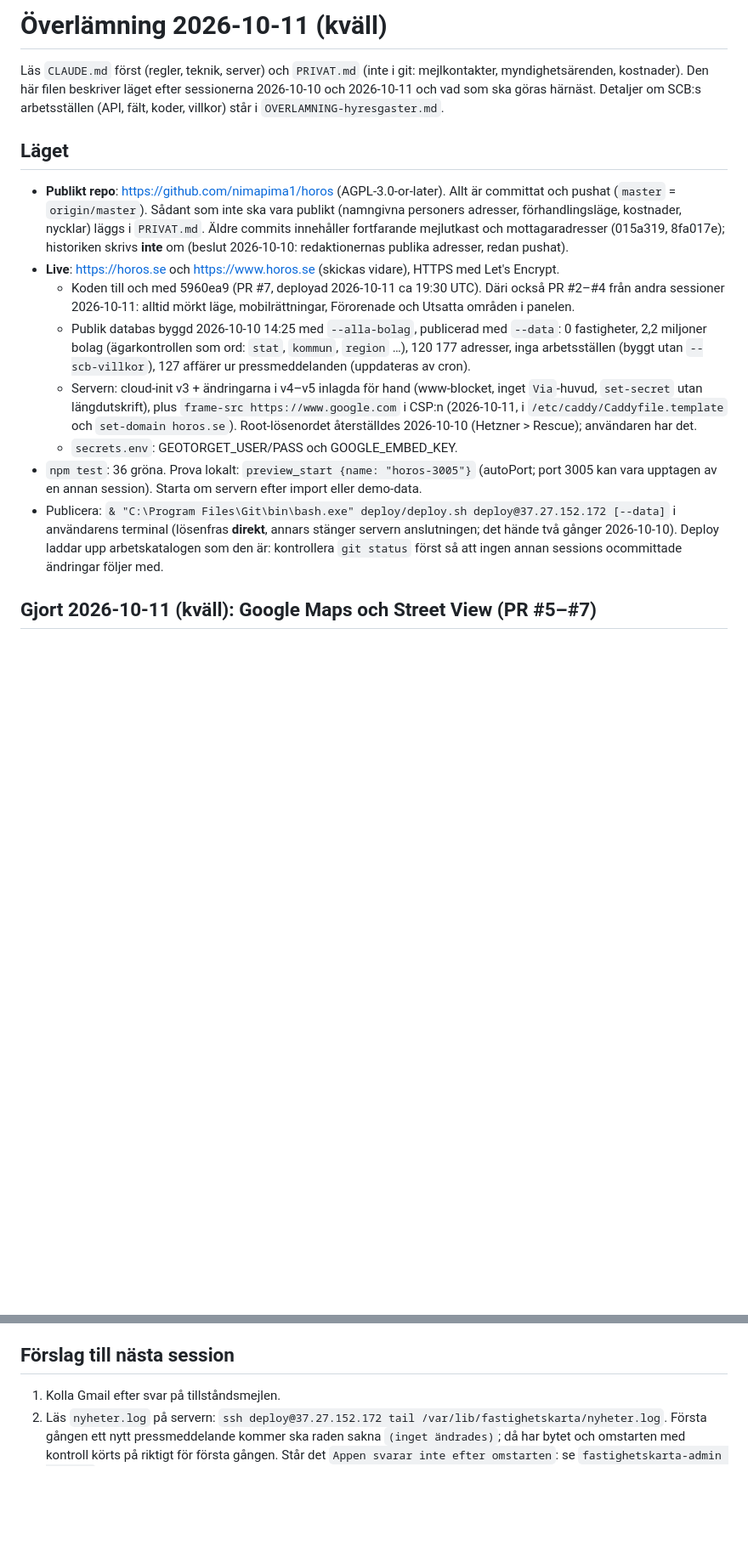
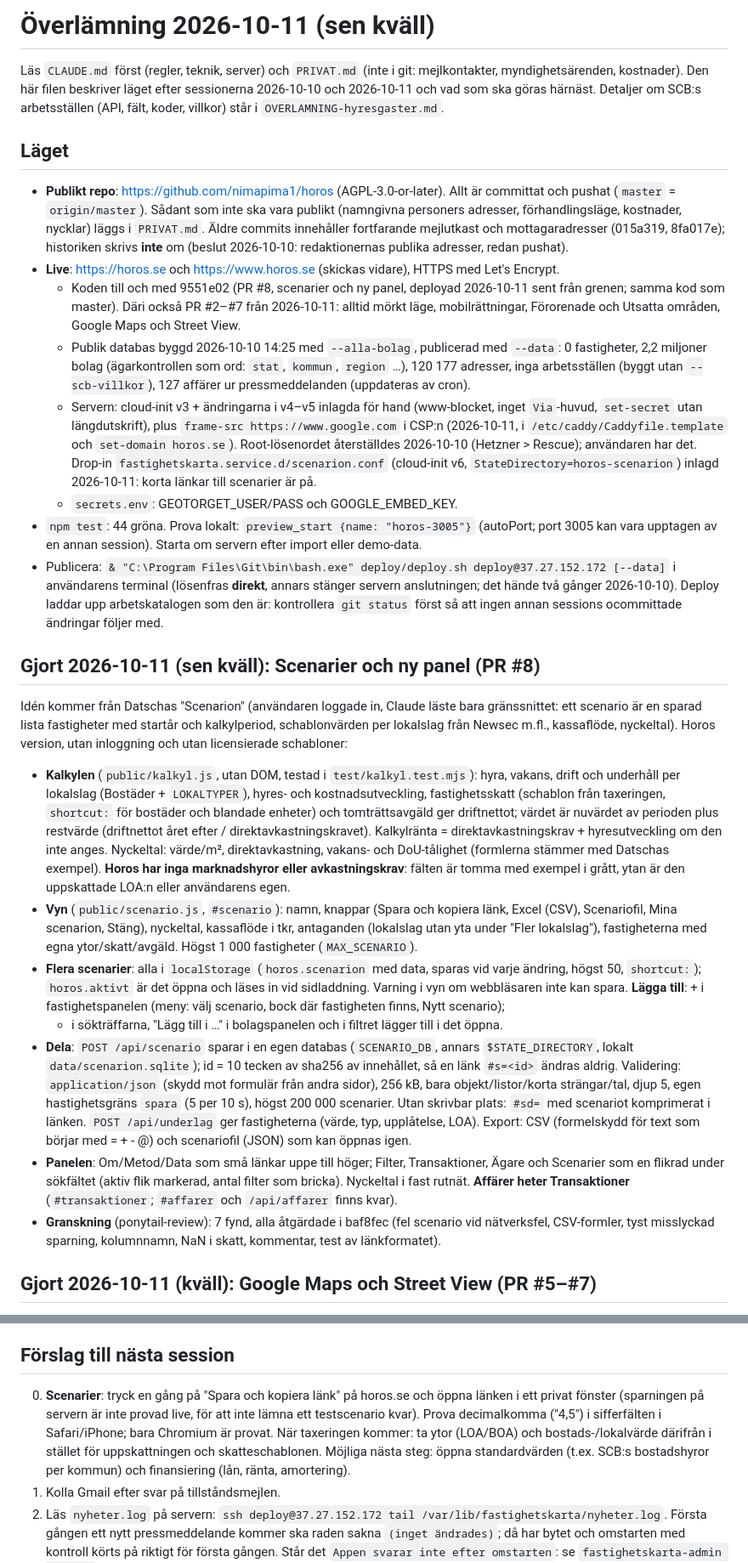
Before and after one commit to nimapima1/horos, a Markdown page: OVERLAMNING.md, 2 parts joined by grey strips. Shown at 85% size. Drawn GitHub-style; blank space fills up the shorter version.

Commit message:
Överlämning 2026-10-11 sen kväll: scenarier och ny panel
CLAUDE.md: scenarierna är live med korta länkar, drop-in v6 inlagd på
servern, panelens nya struktur. OVERLAMNING.md: vad som gjordes (PR #8),
vad som återstår att prova, nya tips och kända brister.

Co-Authored-By: Claude Opus 5.5 <noreply@anthropic.com>

```diff
--- a/OVERLAMNING.md
+++ b/OVERLAMNING.md
@@ -1,4 +1,4 @@
-# Överlämning 2026-10-11 (kväll)
+# Överlämning 2026-10-11 (sen kväll)
 
 Läs `CLAUDE.md` först (regler, teknik, server) och `PRIVAT.md` (inte i git: mejlkontakter, myndighetsärenden,
 kostnader). Den här filen beskriver läget efter sessionerna 2026-10-10 och 2026-10-11 och vad som ska göras härnäst.
@@ -11,22 +11,56 @@ Detaljer om SCB:s arbetsställen (API, fält, koder, villkor) står i `OVERLAMNI
   kostnader, nycklar) läggs i `PRIVAT.md`. Äldre commits innehåller fortfarande mejlutkast och mottagaradresser
   (015a319, 8fa017e); historiken skrivs **inte** om (beslut 2026-10-10: redaktionernas publika adresser, redan pushat).
 - **Live**: https://horos.se och https://www.horos.se (skickas vidare), HTTPS med Let's Encrypt.
-  - Koden till och med 5960ea9 (PR #7, deployad 2026-10-11 ca 19:30 UTC). Däri också PR #2–#4 från andra
-    sessioner 2026-10-11: alltid mörkt läge, mobilrättningar, Förorenade och Utsatta områden i panelen.
+  - Koden till och med 9551e02 (PR #8, scenarier och ny panel, deployad 2026-10-11 sent från grenen; samma kod som
+    master). Däri också PR #2–#7 från 2026-10-11: alltid mörkt läge, mobilrättningar, Förorenade och Utsatta
+    områden, Google Maps och Street View.
   - Publik databas byggd 2026-10-10 14:25 med `--alla-bolag`, publicerad med `--data`: 0 fastigheter,
     2,2 miljoner bolag (ägarkontrollen som ord: `stat`, `kommun`, `region` …), 120 177 adresser, inga
     arbetsställen (byggt utan `--scb-villkor`), 127 affärer ur pressmeddelanden (uppdateras av cron).
   - Servern: cloud-init v3 + ändringarna i v4–v5 inlagda för hand (www-blocket, inget `Via`-huvud,
     `set-secret` utan längdutskrift), plus `frame-src https://www.google.com` i CSP:n (2026-10-11, i
     `/etc/caddy/Caddyfile.template` och `set-domain horos.se`). Root-lösenordet återställdes 2026-10-10
-    (Hetzner > Rescue); användaren har det.
+    (Hetzner > Rescue); användaren har det. Drop-in `fastighetskarta.service.d/scenarion.conf` (cloud-init v6,
+    `StateDirectory=horos-scenarion`) inlagd 2026-10-11: korta länkar till scenarier är på.
   - `secrets.env`: GEOTORGET_USER/PASS och GOOGLE_EMBED_KEY.
-- `npm test`: 36 gröna. Prova lokalt: `preview_start {name: "horos-3005"}` (autoPort; port 3005 kan vara upptagen
+- `npm test`: 44 gröna. Prova lokalt: `preview_start {name: "horos-3005"}` (autoPort; port 3005 kan vara upptagen
   av en annan session). Starta om servern efter import eller demo-data.
 - Publicera: `& "C:\Program Files\Git\bin\bash.exe" deploy/deploy.sh deploy@37.27.152.172 [--data]` i användarens
   terminal (lösenfras **direkt**, annars stänger servern anslutningen; det hände två gånger 2026-10-10). Deploy
   laddar upp arbetskatalogen som den är: kontrollera `git status` först så att ingen annan sessions ocommittade
   ändringar följer med.
+
+## Gjort 2026-10-11 (sen kväll): Scenarier och ny panel (PR #8)
+
+Idén kommer från Datschas "Scenarion" (användaren loggade in, Claude läste bara gränssnittet: ett scenario är en
+sparad lista fastigheter med startår och kalkylperiod, schablonvärden per lokalslag från Newsec m.fl., kassaflöde,
+nyckeltal). Horos version, utan inloggning och utan licensierade schabloner:
+
+- **Kalkylen** (`public/kalkyl.js`, utan DOM, testad i `test/kalkyl.test.mjs`): hyra, vakans, drift och underhåll
+  per lokalslag (Bostäder + `LOKALTYPER`), hyres- och kostnadsutveckling, fastighetsskatt (schablon från
+  taxeringen, `shortcut:` för bostäder och blandade enheter) och tomträttsavgäld ger driftnettot; värdet är
+  nuvärdet av perioden plus restvärde (driftnettot året efter / direktavkastningskravet). Kalkylränta =
+  direktavkastningskrav + hyresutveckling om den inte anges. Nyckeltal: värde/m², direktavkastning, vakans- och
+  DoU-tålighet (formlerna stämmer med Datschas exempel). **Horos har inga marknadshyror eller avkastningskrav**:
+  fälten är tomma med exempel i grått, ytan är den uppskattade LOA:n eller användarens egen.
+- **Vyn** (`public/scenario.js`, `#scenario`): namn, knappar (Spara och kopiera länk, Excel (CSV), Scenariofil,
+  Mina scenarion, Stäng), nyckeltal, kassaflöde i tkr, antaganden (lokalslag utan yta under "Fler lokalslag"),
+  fastigheterna med egna ytor/skatt/avgäld. Högst 1 000 fastigheter (`MAX_SCENARIO`).
+- **Flera scenarier**: alla i `localStorage` (`horos.scenarion` med data, sparas vid varje ändring, högst 50,
+  `shortcut:`); `horos.aktivt` är det öppna och läses in vid sidladdning. Varning i vyn om webbläsaren inte kan
+  spara. **Lägga till**: + i fastighetspanelen (meny: välj scenario, bock där fastigheten finns, Nytt scenario);
+  + i sökträffarna, "Lägg till i …" i bolagspanelen och i filtret lägger till i det öppna.
+- **Dela**: `POST /api/scenario` sparar i en egen databas (`SCENARIO_DB`, annars `$STATE_DIRECTORY`, lokalt
+  `data/scenarion.sqlite`); id = 10 tecken av sha256 av innehållet, så en länk `#s=<id>` ändras aldrig.
+  Validering: `application/json` (skydd mot formulär från andra sidor), 256 kB, bara objekt/listor/korta
+  strängar/tal, djup 5, egen hastighetsgräns `spara` (5 per 10 s), högst 200 000 scenarier. Utan skrivbar plats:
+  `#sd=` med scenariot komprimerat i länken. `POST /api/underlag` ger fastigheterna (värde, typ, upplåtelse, LOA).
+  Export: CSV (formelskydd för text som börjar med = + - @) och scenariofil (JSON) som kan öppnas igen.
+- **Panelen**: Om/Metod/Data som små länkar uppe till höger; Filter, Transaktioner, Ägare och Scenarier som en
+  flikrad under sökfältet (aktiv flik markerad, antal filter som bricka). Nyckeltal i fast rutnät.
+  **Affärer heter Transaktioner** (`#transaktioner`; `#affarer` och `/api/affarer` finns kvar).
+- **Granskning** (ponytail-review): 7 fynd, alla åtgärdade i baf8fec (fel scenario vid nätverksfel, CSV-formler,
+  tyst misslyckad sparning, kolumnnamn, NaN i skatt, kommentar, test av länkformatet).
 
 ## Gjort 2026-10-11 (kväll): Google Maps och Street View (PR #5–#7)
 
@@ -83,6 +117,11 @@ Detaljer om SCB:s arbetsställen (API, fält, koder, villkor) står i `OVERLAMNI
 
 ## Förslag till nästa session
 
+0. **Scenarier**: tryck en gång på "Spara och kopiera länk" på horos.se och öppna länken i ett privat fönster
+   (sparningen på servern är inte provad live, för att inte lämna ett testscenario kvar). Prova decimalkomma
+   ("4,5") i sifferfälten i Safari/iPhone; bara Chromium är provat. När taxeringen kommer: ta ytor (LOA/BOA) och
+   bostads-/lokalvärde därifrån i stället för uppskattningen och skatteschablonen. Möjliga nästa steg: öppna
+   standardvärden (t.ex. SCB:s bostadshyror per kommun) och finansiering (lån, ränta, amortering).
 1. Kolla Gmail efter svar på tillståndsmejlen.
 2. Läs `nyheter.log` på servern: `ssh deploy@37.27.152.172 tail /var/lib/fastighetskarta/nyheter.log`. Första
    gången ett nytt pressmeddelande kommer ska raden sakna `(inget ändrades)`; då har bytet och omstarten med
```
Also changed, not shown: other parts of OVERLAMNING.md (+13 -0 lines), CLAUDE.md (+6 -5 lines).
